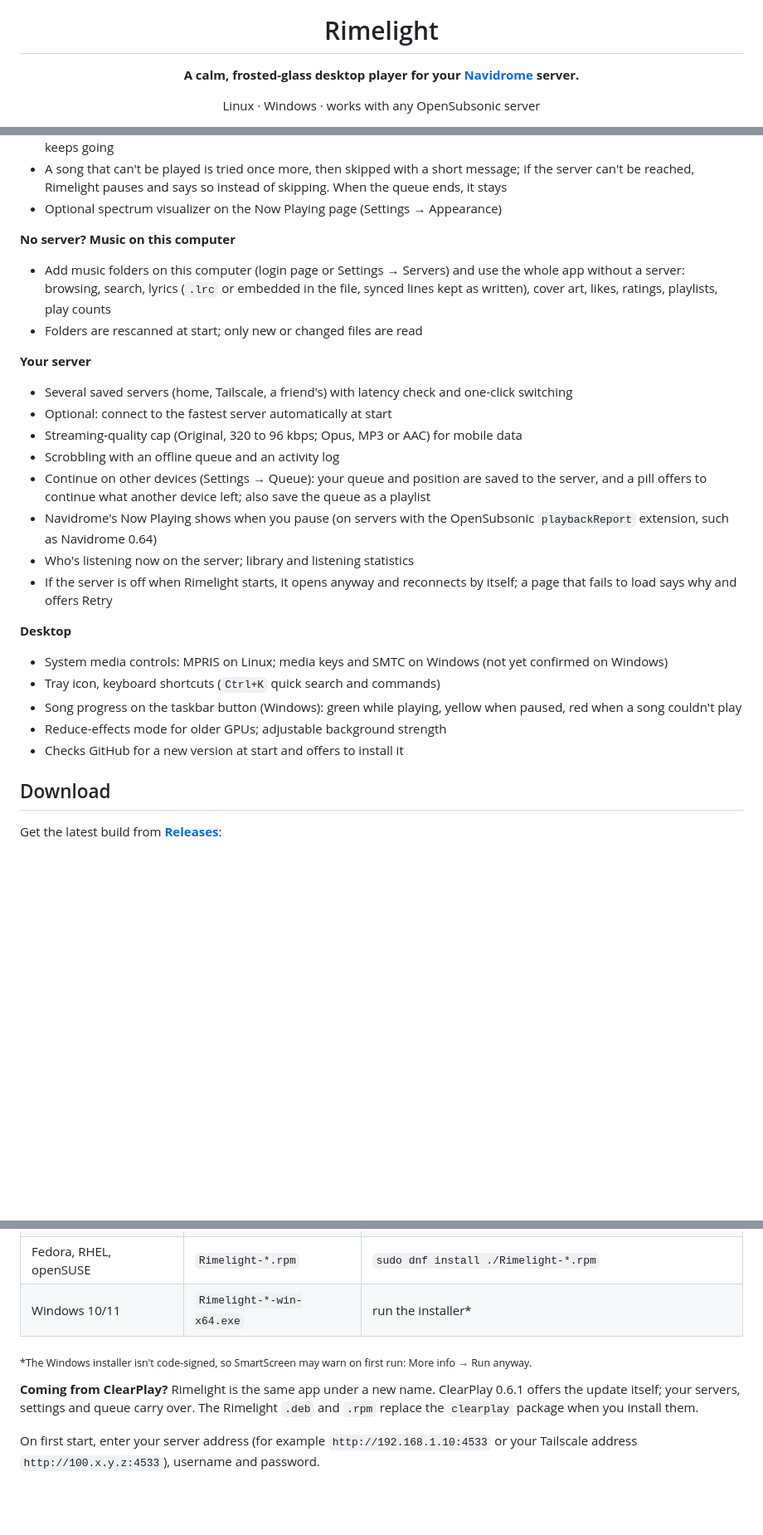
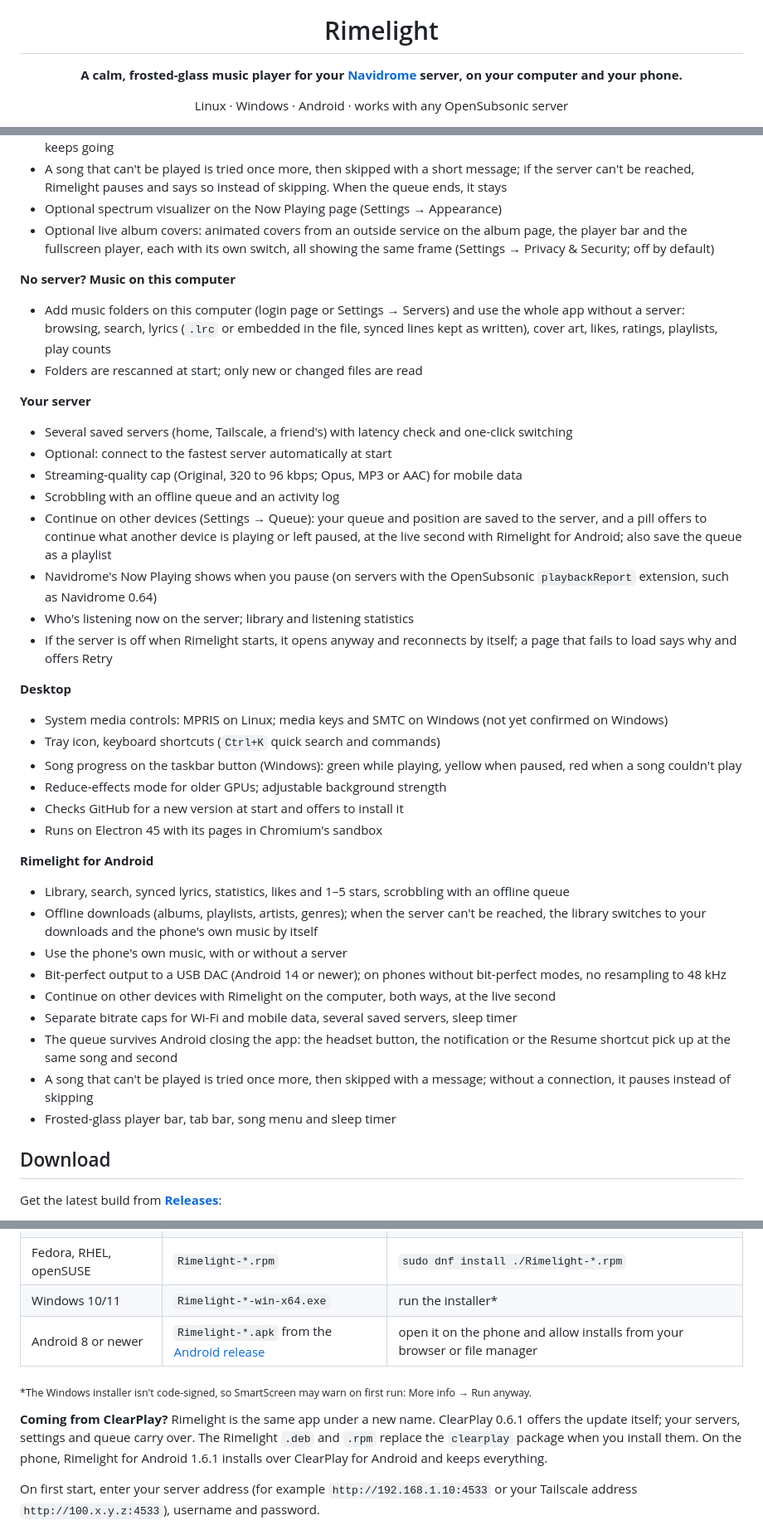
Before and after one commit to Rimelight-app/Rimelight, a Markdown page: README.md, 3 parts joined by grey strips. Shown at 83% size. GitHub-like rendering; blank space fills up the shorter version.

```diff
--- a/README.md
+++ b/README.md
@@ -4,7 +4,7 @@
 
 # Rimelight
 
-**A calm, frosted-glass desktop player for your [Navidrome](https://www.navidrome.org/) server.**
+**A calm, frosted-glass music player for your [Navidrome](https://www.navidrome.org/) server, on your computer and your phone.**
 
-Linux · Windows · works with any OpenSubsonic server
+Linux · Windows · Android · works with any OpenSubsonic server
 
@@ -81,6 +89,7 @@ You host your own music. Your player should feel as good as the streaming apps,
 - Start radio from a song, an album or an artist (right-click, the "…" menu or `Ctrl+K`): a new queue of similar music that keeps going
 - A song that can't be played is tried once more, then skipped with a short message; if the server can't be reached, Rimelight pauses and says so instead of skipping. When the queue ends, it stays
 - Optional spectrum visualizer on the Now Playing page (Settings → Appearance)
+- Optional live album covers: animated covers from an outside service on the album page, the player bar and the fullscreen player, each with its own switch, all showing the same frame (Settings → Privacy & Security; off by default)
 
 **No server? Music on this computer**
 - Add music folders on this computer (login page or Settings → Servers) and use the whole app without a server: browsing, search, lyrics (`.lrc` or embedded in the file, synced lines kept as written), cover art, likes, ratings, playlists, play counts
@@ -91,7 +100,7 @@ You host your own music. Your player should feel as good as the streaming apps,
 - Optional: connect to the fastest server automatically at start
 - Streaming-quality cap (Original, 320 to 96 kbps; Opus, MP3 or AAC) for mobile data
 - Scrobbling with an offline queue and an activity log
-- Continue on other devices (Settings → Queue): your queue and position are saved to the server, and a pill offers to continue what another device left; also save the queue as a playlist
+- Continue on other devices (Settings → Queue): your queue and position are saved to the server, and a pill offers to continue what another device is playing or left paused, at the live second with Rimelight for Android; also save the queue as a playlist
 - Navidrome's Now Playing shows when you pause (on servers with the OpenSubsonic `playbackReport` extension, such as Navidrome 0.64)
 - Who's listening now on the server; library and listening statistics
 - If the server is off when Rimelight starts, it opens anyway and reconnects by itself; a page that fails to load says why and offers Retry
@@ -102,6 +111,18 @@ You host your own music. Your player should feel as good as the streaming apps,
 - Song progress on the taskbar button (Windows): green while playing, yellow when paused, red when a song couldn't play
 - Reduce-effects mode for older GPUs; adjustable background strength
 - Checks GitHub for a new version at start and offers to install it
+- Runs on Electron 45 with its pages in Chromium's sandbox
+
+**Rimelight for Android**
+- Library, search, synced lyrics, statistics, likes and 1–5 stars, scrobbling with an offline queue
+- Offline downloads (albums, playlists, artists, genres); when the server can't be reached, the library switches to your downloads and the phone's own music by itself
+- Use the phone's own music, with or without a server
+- Bit-perfect output to a USB DAC (Android 14 or newer); on phones without bit-perfect modes, no resampling to 48 kHz
+- Continue on other devices with Rimelight on the computer, both ways, at the live second
+- Separate bitrate caps for Wi-Fi and mobile data, several saved servers, sleep timer
+- The queue survives Android closing the app: the headset button, the notification or the Resume shortcut pick up at the same song and second
+- A song that can't be played is tried once more, then skipped with a message; without a connection, it pauses instead of skipping
+- Frosted-glass player bar, tab bar, song menu and sleep timer
 
 ## Download
 
@@ -113,10 +134,11 @@ Get the latest build from **[Releases](https://github.com/Rimelight-app/Rimeligh
 | Debian, Ubuntu, Mint | `Rimelight-*.deb` | `sudo apt install ./Rimelight-*.deb` |
 | Fedora, RHEL, openSUSE | `Rimelight-*.rpm` | `sudo dnf install ./Rimelight-*.rpm` |
 | Windows 10/11 | `Rimelight-*-win-x64.exe` | run the installer* |
+| Android 8 or newer | `Rimelight-*.apk` from the [Android release](https://github.com/Rimelight-app/Rimelight/releases/tag/android-v1.6.1) | open it on the phone and allow installs from your browser or file manager |
 
 <sub>*The Windows installer isn't code-signed, so SmartScreen may warn on first run: More info → Run anyway.</sub>
 
-**Coming from ClearPlay?** Rimelight is the same app under a new name. ClearPlay 0.6.1 offers the update itself; your servers, settings and queue carry over. The Rimelight `.deb` and `.rpm` replace the `clearplay` package when you install them.
+**Coming from ClearPlay?** Rimelight is the same app under a new name. ClearPlay 0.6.1 offers the update itself; your servers, settings and queue carry over. The Rimelight `.deb` and `.rpm` replace the `clearplay` package when you install them. On the phone, Rimelight for Android 1.6.1 installs over ClearPlay for Android and keeps everything.
 
 On first start, enter your server address (for example `http://192.168.1.10:4533` or your Tailscale address `http://100.x.y.z:4533`), username and password.
 
```
Also changed, not shown: other parts of README.md (+30 -18 lines), docs/screenshots/continue-android.jpg (added), docs/screenshots/continue-desktop.jpg (added).
